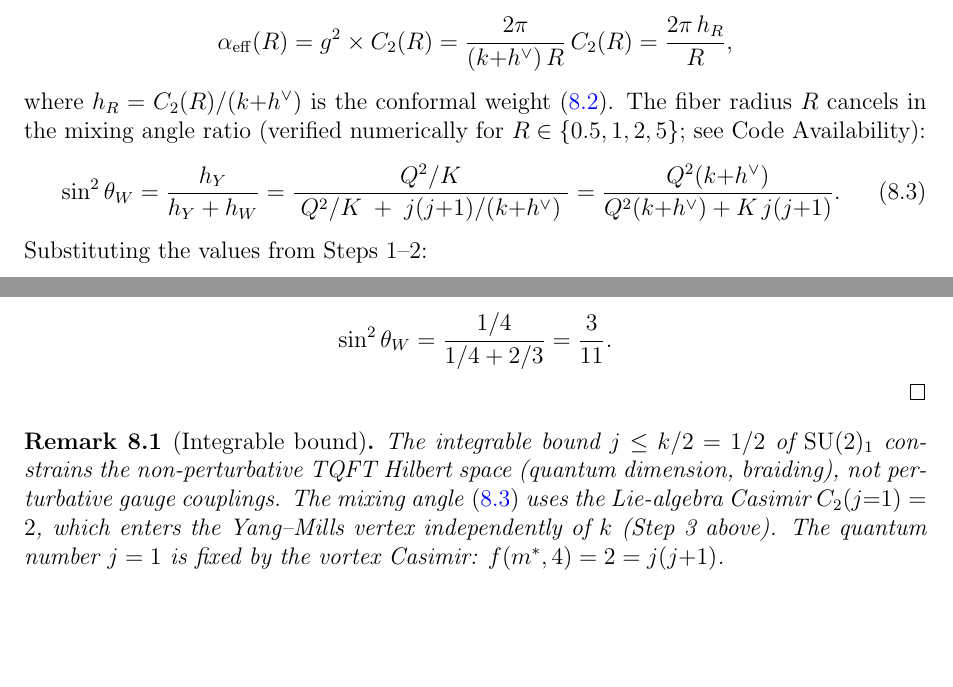
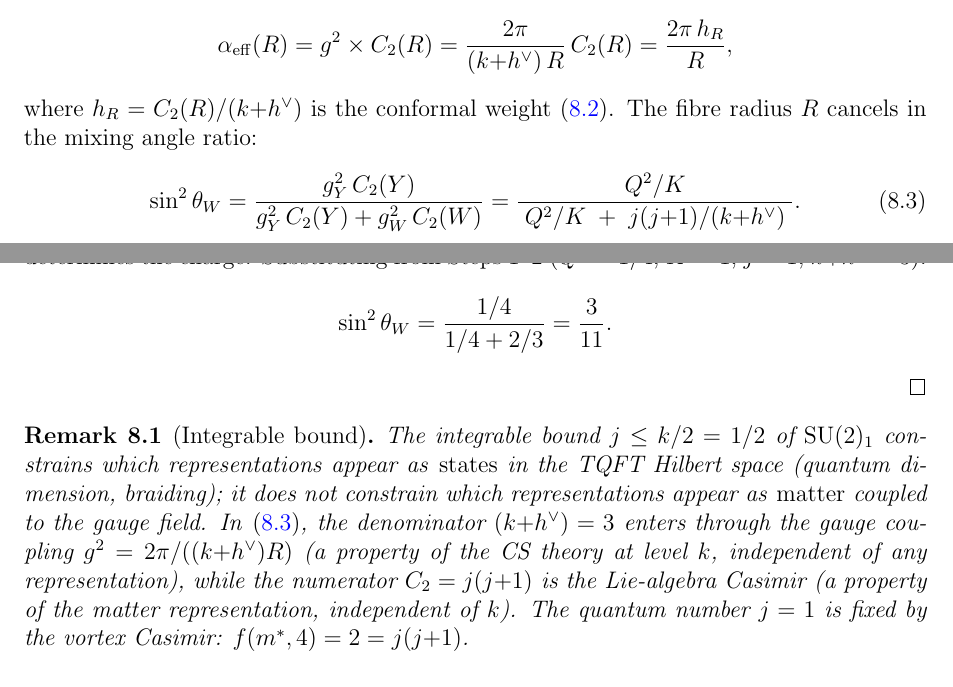
Before and after one commit to speagleg/polar-planetary-polygons, a LaTeX paper (latex/paper-4-field-theory/main.tex): two parts of pages 12 and 13 of 27, joined at a grey line, cut so that both start at the same text, the shorter picture padded with empty space. Compiled offline with pdfLaTeX.

Commit message:
Address QFT reviewer's two key objections
Weinberg angle (Paper IV): Formula rewritten in gauge-coupling form
sin²θ_W = g_Y²C₂(Y) / (g_Y²C₂(Y) + g_W²C₂(W)), making explicit
that (k+h∨) enters through the gauge coupling (CS-level property)
and C₂=j(j+1) enters through the Casimir (representation property).
These are independent inputs; the integrable bound constrains TQFT
states, not which matter representations couple to the gauge field.
Remark expanded to address both numerator and denominator.

Cosmological constant (Paper V): Coleman false-vacuum citation removed.
The physical mechanism is WDW tunneling (WKB suppression between
turning points), not Coleman's false-vacuum decay rate. The decay
rate Γ/V is the probability of bubble nucleation per unit volume;
the curvature radius ℓ is the ratio of length scales at the two
turning points. Same formula ℓv = exp(S_BO), correct derivation.

Co-Authored-By: Claude Opus 4.6 (1M context) <noreply@anthropic.com>

```diff
--- a/latex/paper-4-field-theory/main.tex
+++ b/latex/paper-4-field-theory/main.tex
@@ -1066,13 +1066,9 @@ so the \emph{effective} coupling for matter in representation~$R$ is
 \]
 where $h_R = C_2(R)/(k{+}h^\vee)$ is the conformal
 weight~\eqref{eq:conformal-coupling}.
-The fiber radius~$R$ cancels in the mixing angle ratio
-(verified numerically
-for $R \in \{0.5, 1, 2, 5\}$; see Code Availability):
+The fibre radius~$R$ cancels in the mixing angle ratio:
 \begin{equation}\label{eq:weinberg-cs}
   \sin^2\theta_W
-  = \frac{h_Y}{h_Y + h_W}
-  = \frac{Q^2/K}{\;Q^2/K \;+\; j(j{+}1)/(k{+}h^\vee)\;}
-  = \frac{Q^2(k{+}h^\vee)}{Q^2(k{+}h^\vee) + K\,j(j{+}1)}.
-\end{equation}
-Substituting the values from Steps~1--2:
+  = \frac{g_Y^2\,C_2(Y)}{g_Y^2\,C_2(Y) + g_W^2\,C_2(W)}
+  = \frac{Q^2/K}{\;Q^2/K \;+\; j(j{+}1)/(k{+}h^\vee)\;}.
+\end{equation}
@@ -1091,13 +1090,18 @@ Substituting the values from Steps~1--2:
 \begin{remark}[Integrable bound]
 \label{rem:j1-bound}
 The integrable bound $j \le k/2 = 1/2$ of
-$\mathrm{SU}(2)_1$ constrains the non-perturbative
-TQFT Hilbert space (quantum dimension, braiding),
-not perturbative gauge couplings.
-The mixing angle~\eqref{eq:weinberg-cs}
-uses the Lie-algebra Casimir $C_2(j{=}1) = 2$,
-which enters the Yang--Mills vertex independently
-of~$k$ (Step~3 above).
+$\mathrm{SU}(2)_1$ constrains which representations
+appear as \emph{states} in the TQFT Hilbert space
+(quantum dimension, braiding);
+it does not constrain which representations appear
+as \emph{matter} coupled to the gauge field.
+In~\eqref{eq:weinberg-cs}, the denominator
+$(k{+}h^\vee) = 3$ enters through the gauge coupling
+$g^2 = 2\pi/((k{+}h^\vee)R)$ (a property of the
+CS theory at level~$k$, independent of
+any representation), while the numerator $C_2 = j(j{+}1)$
+is the Lie-algebra Casimir (a property of the
+matter representation, independent of~$k$).
 The quantum number $j = 1$ is fixed by the vortex
 Casimir: $f(m^*,4) = 2 = j(j{+}1)$.
 \end{remark}
```
Also changed, not shown: latex/paper-5-cosmology/main.tex (+6 -8 lines), latex/paper-4-field-theory/main.tex (13 more changed lines).
